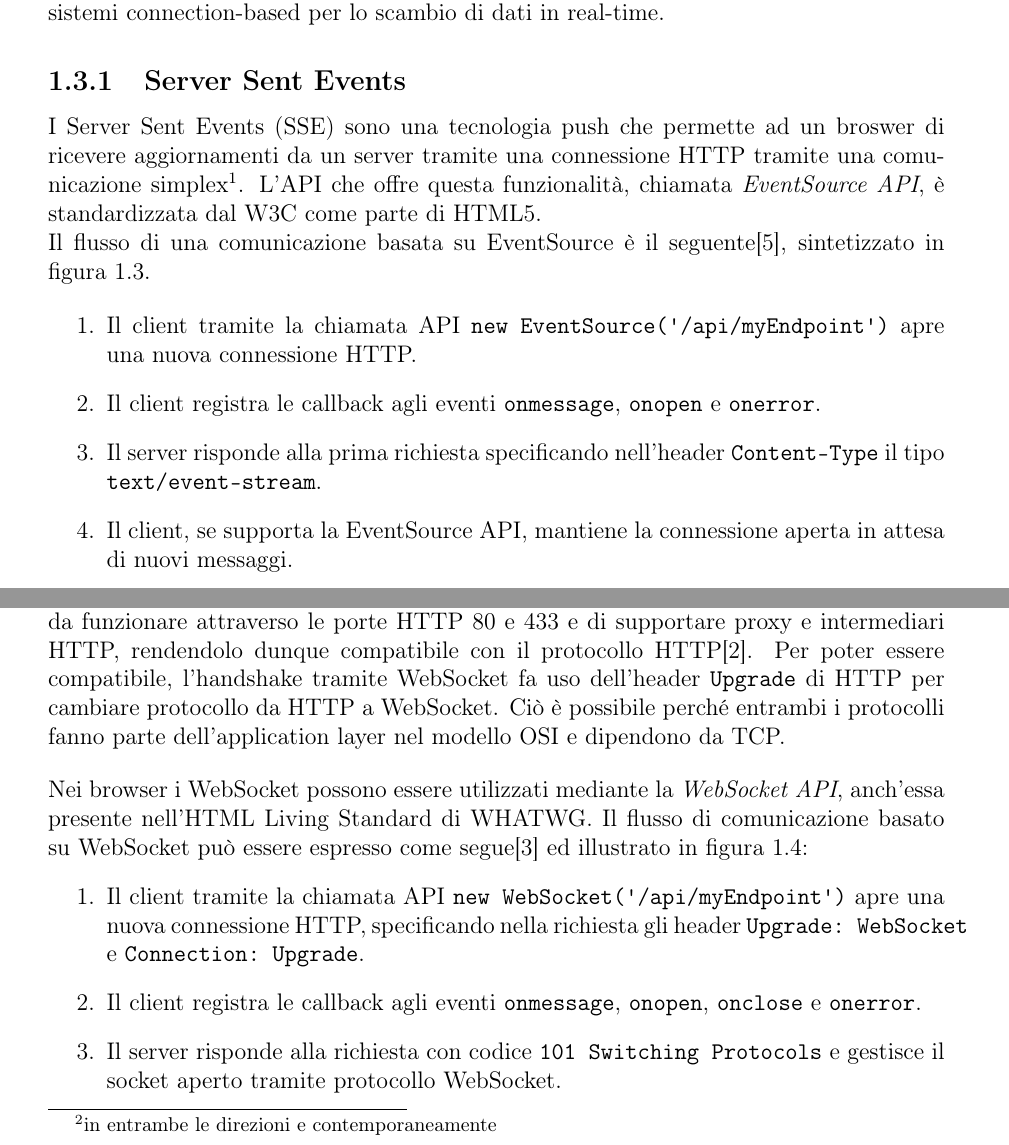
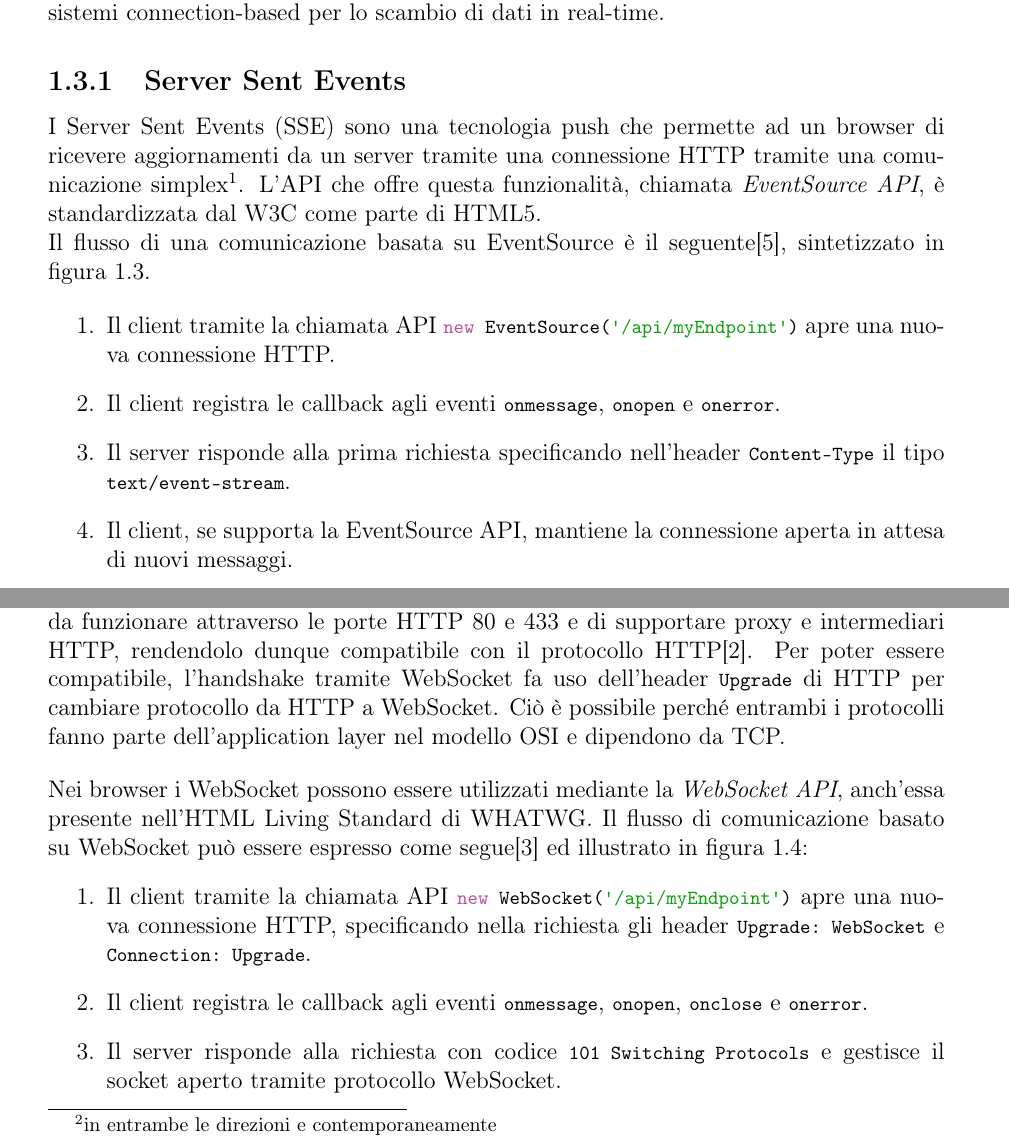
Before and after one commit to FilippoVigani/listenjs_thesis, a LaTeX document (tesi_websockets.tex): two parts of pages 13 and 14 of 21, joined at a grey line, cut so that both start at the same text. Compiled offline with pdfLaTeX.

Commit message:
Replace \verb with \lstinline

```diff
--- a/tesi_websockets.tex
+++ b/tesi_websockets.tex
@@ -28,6 +28,7 @@
   morecomment=[s]{/*}{*/},
   morecomment=[l]//,
   morestring=[b]",
+  morestring=[b]`,
   morestring=[b]',
   % Code design
   identifierstyle=\color{black},
@@ -299,14 +300,14 @@
     % Server Sent Events
 %%%%%%%%%%%%%%%%%%%%%%%%%
 \subsection{Server Sent Events}
-I Server Sent Events (SSE) sono una tecnologia push che permette ad un broswer di ricevere aggiornamenti da un server tramite una connessione HTTP tramite una comunicazione simplex\footnote{in un'unica direzione}. L'API che offre questa funzionalità, chiamata \textit{EventSource API}, è standardizzata dal W3C come parte di HTML5.
+I Server Sent Events (SSE) sono una tecnologia push che permette ad un browser di ricevere aggiornamenti da un server tramite una connessione HTTP tramite una comunicazione simplex\footnote{in un'unica direzione}. L'API che offre questa funzionalità, chiamata \textit{EventSource API}, è standardizzata dal W3C come parte di HTML5.
 
 Il flusso di una comunicazione basata su EventSource è il seguente\cite{eventsource_api}, sintetizzato in figura \ref{fig:server_sent_events}.
 
 \begin{enumerate}
-  \item Il client tramite la chiamata API \verb|new EventSource('/api/myEndpoint')| apre una nuova connessione HTTP.
-  \item Il client registra le callback agli eventi \verb|onmessage|, \verb|onopen| e \verb|onerror|.
-  \item Il server risponde alla prima richiesta specificando nell'header \verb|Content-Type| il tipo \verb|text/event-stream|.
+  \item Il client tramite la chiamata API \lstinline{new EventSource('/api/myEndpoint')} apre una nuova connessione HTTP.
+  \item Il client registra le callback agli eventi \lstinline{onmessage}, \lstinline{onopen} e \lstinline{onerror}.
+  \item Il server risponde alla prima richiesta specificando nell'header \lstinline{Content-Type} il tipo \lstinline{text/event-stream}.
   \item Il client, se supporta la EventSource API, mantiene la connessione aperta in attesa di nuovi messaggi.
   \item Il server può dunque inviare quando desidera un nuovo messaggio, finché la connessione non viene chiusa da una delle due parti.
 \end{enumerate}
@@ -329,16 +330,16 @@
 %%%%%%%%%%%%%%%%%%%%%%%%%
 \subsection{WebSockets}
 I WebSocket sono un protocollo che permette una comunicazione full-duplex\footnote{in entrambe le direzioni e contemporaneamente} mediante una singola connessione TCP.
-L'RFC 6455 afferma che WebSocket è progettato in modo da funzionare attraverso le porte HTTP 80 e 433 e di supportare proxy e intermediari HTTP, rendendolo dunque compatibile con il protocollo HTTP\cite{websockets_rfc}. Per poter essere compatibile, l'handshake tramite WebSocket fa uso dell'header \verb|Upgrade| di HTTP per cambiare protocollo da HTTP a WebSocket. Ciò è possibile perché entrambi i protocolli fanno parte dell'application layer nel modello OSI e dipendono da TCP.
+L'RFC 6455 afferma che WebSocket è progettato in modo da funzionare attraverso le porte HTTP 80 e 433 e di supportare proxy e intermediari HTTP, rendendolo dunque compatibile con il protocollo HTTP\cite{websockets_rfc}. Per poter essere compatibile, l'handshake tramite WebSocket fa uso dell'header \lstinline{Upgrade} di HTTP per cambiare protocollo da HTTP a WebSocket. Ciò è possibile perché entrambi i protocolli fanno parte dell'application layer nel modello OSI e dipendono da TCP.
 
 \bigskip
 
 Nei browser i WebSocket possono essere utilizzati mediante la \textit{WebSocket API}, anch'essa presente nell'HTML Living Standard di WHATWG.
 Il flusso di comunicazione basato su WebSocket può essere espresso come segue\cite{websockets} ed illustrato in figura \ref{fig:websockets}:
 \begin{enumerate}
-  \item Il client tramite la chiamata API \verb|new WebSocket('/api/myEndpoint')| apre una nuova connessione HTTP, specificando nella richiesta gli header \verb|Upgrade: WebSocket| e \verb|Connection: Upgrade|.
-  \item Il client registra le callback agli eventi \verb|onmessage|, \verb|onopen|, \verb|onclose| e \verb|onerror|.
-  \item Il server risponde alla richiesta con codice \verb|101 Switching Protocols| e gestisce il socket aperto tramite protocollo WebSocket.
+  \item Il client tramite la chiamata API \lstinline{new WebSocket('/api/myEndpoint')} apre una nuova connessione HTTP, specificando nella richiesta gli header \lstinline{Upgrade: WebSocket} e \lstinline{Connection: Upgrade}.
+  \item Il client registra le callback agli eventi \lstinline{onmessage}, \lstinline{onopen}, \lstinline{onclose} e \lstinline{onerror}.
+  \item Il server risponde alla richiesta con codice \lstinline{101 Switching Protocols} e gestisce il socket aperto tramite protocollo WebSocket.
   \item Il client e il server possono finalmente scambiarsi messaggi in entrambe le direzioni.
 \end{enumerate}
 L'implementazione è molto simile a quella dei Server Sent Events:
```
Also changed, not shown: tesi_websockets.tex (2 more changed lines), 3 other files.
